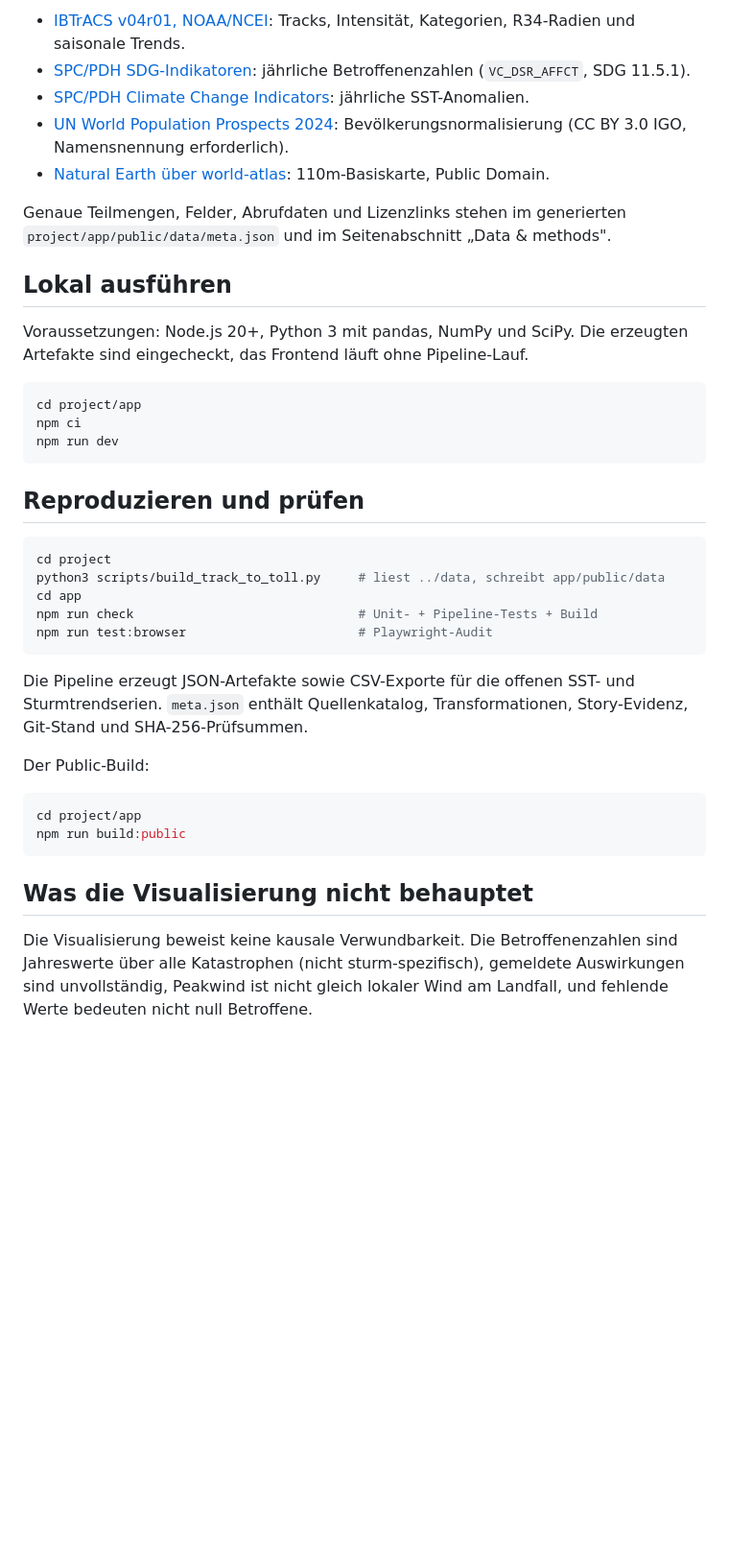
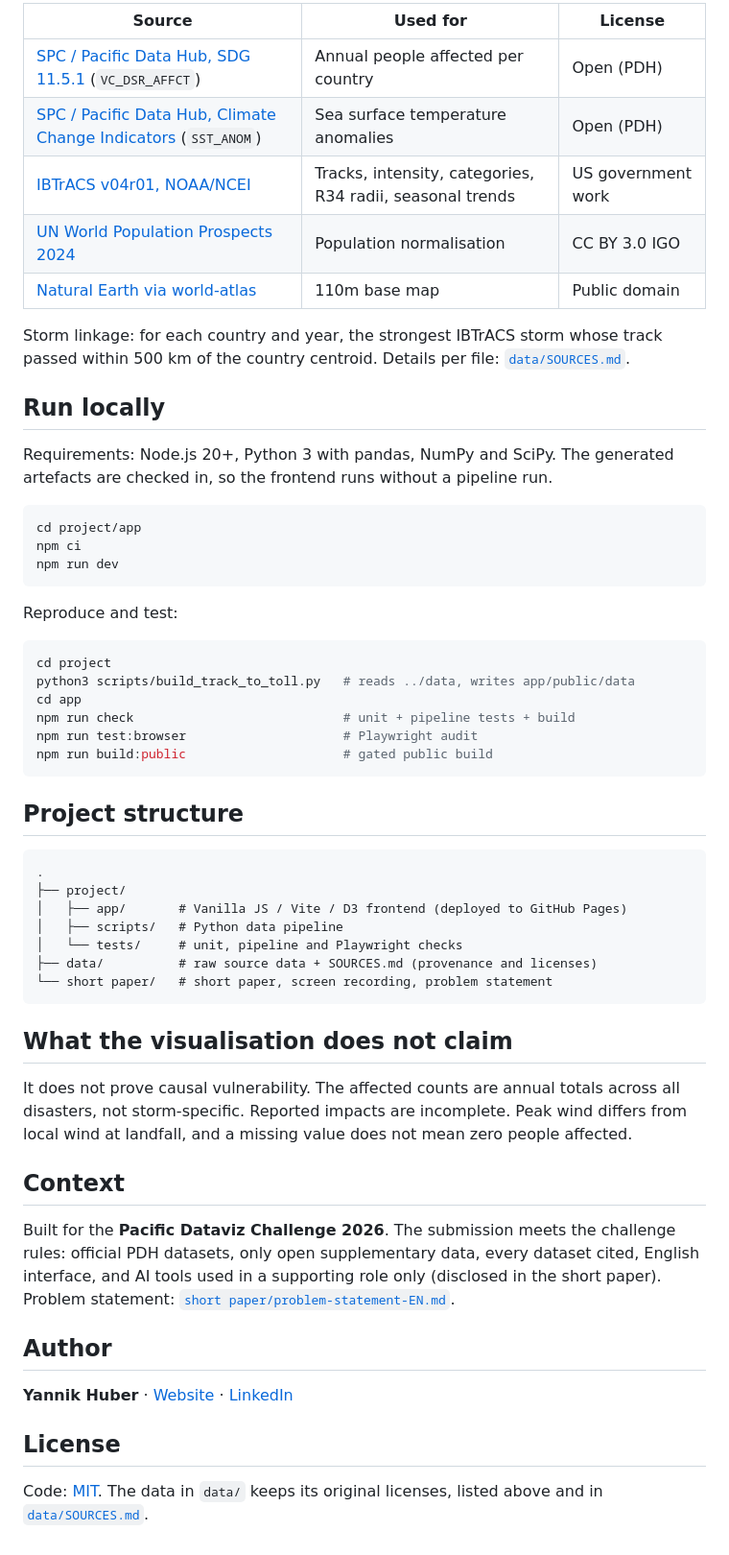
Before and after one commit to 41yannik/Ocean-Data-Visualisation, a Markdown page: README.md, the part around one of its changes. Shown at 96% size. Drawn GitHub-style; blank space fills up the shorter version.

````diff
--- a/README.md
+++ b/README.md
@@ -41,15 +41,17 @@ Die Rohdaten liegen unter `data/` (Herkunft und Lizenzen: [`data/SOURCES.md`](da
 
-- [IBTrACS v04r01, NOAA/NCEI](https://www.ncei.noaa.gov/products/international-best-track-archive): Tracks, Intensität, Kategorien, R34-Radien und saisonale Trends.
-- [SPC/PDH SDG-Indikatoren](https://pacificdata.org/data/dataset/sustainable-development-goals-sdg): jährliche Betroffenenzahlen (`VC_DSR_AFFCT`, SDG 11.5.1).
-- [SPC/PDH Climate Change Indicators](https://pacificdata.org/data/dataset/climate-change-indicators-df-climate-change): jährliche SST-Anomalien.
-- [UN World Population Prospects 2024](https://population.un.org/wpp/): Bevölkerungsnormalisierung (CC BY 3.0 IGO, Namensnennung erforderlich).
-- [Natural Earth über world-atlas](https://github.com/topojson/world-atlas): 110m-Basiskarte, Public Domain.
+| Source | Used for | License |
+|---|---|---|
+| [SPC / Pacific Data Hub, SDG 11.5.1](https://pacificdata.org/data/dataset/sustainable-development-goals-sdg) (`VC_DSR_AFFCT`) | Annual people affected per country | Open (PDH) |
+| [SPC / Pacific Data Hub, Climate Change Indicators](https://pacificdata.org/data/dataset/climate-change-indicators-df-climate-change) (`SST_ANOM`) | Sea surface temperature anomalies | Open (PDH) |
+| [IBTrACS v04r01, NOAA/NCEI](https://www.ncei.noaa.gov/products/international-best-track-archive) | Tracks, intensity, categories, R34 radii, seasonal trends | US government work |
+| [UN World Population Prospects 2024](https://population.un.org/wpp/) | Population normalisation | CC BY 3.0 IGO |
+| [Natural Earth via world-atlas](https://github.com/topojson/world-atlas) | 110m base map | Public domain |
 
-Genaue Teilmengen, Felder, Abrufdaten und Lizenzlinks stehen im generierten `project/app/public/data/meta.json` und im Seitenabschnitt „Data & methods".
+Storm linkage: for each country and year, the strongest IBTrACS storm whose track passed within 500 km of the country centroid. Details per file: [`data/SOURCES.md`](data/SOURCES.md).
 
-## Lokal ausführen
+## Run locally
 
-Voraussetzungen: Node.js 20+, Python 3 mit pandas, NumPy und SciPy. Die erzeugten Artefakte sind eingecheckt, das Frontend läuft ohne Pipeline-Lauf.
+Requirements: Node.js 20+, Python 3 with pandas, NumPy and SciPy. The generated artefacts are checked in, so the frontend runs without a pipeline run.
 
 ```bash
 cd project/app
@@ -57,25 +59,41 @@ npm ci
 npm run dev
 ```
 
-## Reproduzieren und prüfen
+Reproduce and test:
 
 ```bash
 cd project
-python3 scripts/build_track_to_toll.py     # liest ../data, schreibt app/public/data
+python3 scripts/build_track_to_toll.py   # reads ../data, writes app/public/data
 cd app
-npm run check                              # Unit- + Pipeline-Tests + Build
-npm run test:browser                       # Playwright-Audit
+npm run check                            # unit + pipeline tests + build
+npm run test:browser                     # Playwright audit
+npm run build:public                     # gated public build
 ```
 
-Die Pipeline erzeugt JSON-Artefakte sowie CSV-Exporte für die offenen SST- und Sturmtrendserien. `meta.json` enthält Quellenkatalog, Transformationen, Story-Evidenz, Git-Stand und SHA-256-Prüfsummen.
+## Project structure
 
-Der Public-Build:
-
-```bash
-cd project/app
-npm run build:public
+```
+.
+├── project/
+│   ├── app/       # Vanilla JS / Vite / D3 frontend (deployed to GitHub Pages)
+│   ├── scripts/   # Python data pipeline
+│   └── tests/     # unit, pipeline and Playwright checks
+├── data/          # raw source data + SOURCES.md (provenance and licenses)
+└── short paper/   # short paper, screen recording, problem statement
 ```
 
-## Was die Visualisierung nicht behauptet
+## What the visualisation does not claim
 
-Die Visualisierung beweist keine kausale Verwundbarkeit. Die Betroffenenzahlen sind Jahreswerte über alle Katastrophen (nicht sturm-spezifisch), gemeldete Auswirkungen sind unvollständig, Peakwind ist nicht gleich lokaler Wind am Landfall, und fehlende Werte bedeuten nicht null Betroffene.
+It does not prove causal vulnerability. The affected counts are annual totals across all disasters, not storm-specific. Reported impacts are incomplete. Peak wind differs from local wind at landfall, and a missing value does not mean zero people affected.
+
+## Context
+
+Built for the **Pacific Dataviz Challenge 2026**. The submission meets the challenge rules: official PDH datasets, only open supplementary data, every dataset cited, English interface, and AI tools used in a supporting role only (disclosed in the short paper). Problem statement: [`short paper/problem-statement-EN.md`](short%20paper/problem-statement-EN.md).
+
+## Author
+
+**Yannik Huber** · [Website](https://yannik-h-huber.de) · [LinkedIn](https://www.linkedin.com/in/yannik-huber/)
+
+## License
+
+Code: [MIT](LICENSE). The data in `data/` keeps its original licenses, listed above and in [`data/SOURCES.md`](data/SOURCES.md).
````
Also changed, not shown: other parts of README.md (+28 -28 lines), docs/assets/evidence.png (added), docs/assets/hero.png (added), docs/assets/storm-trends.png (added), 1 other file.
